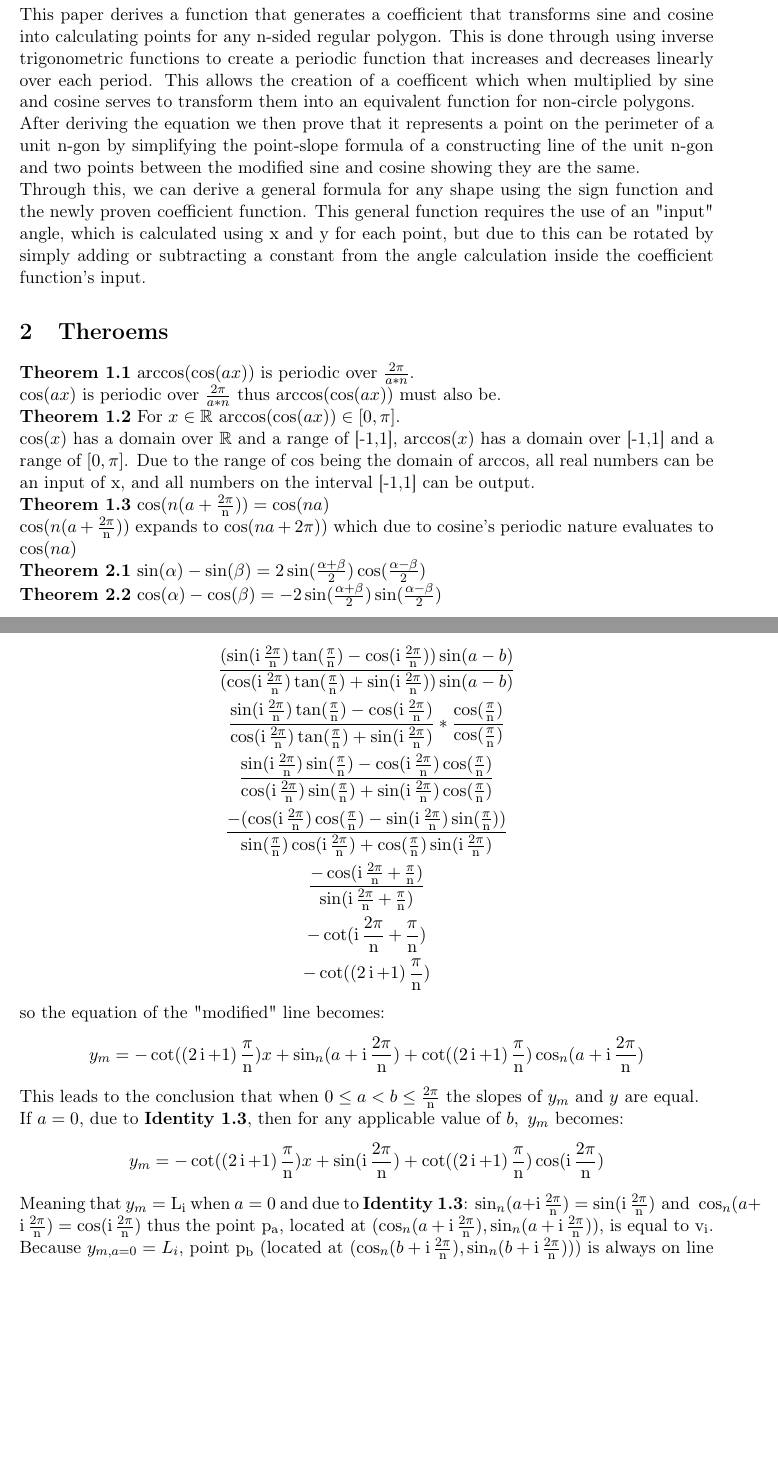
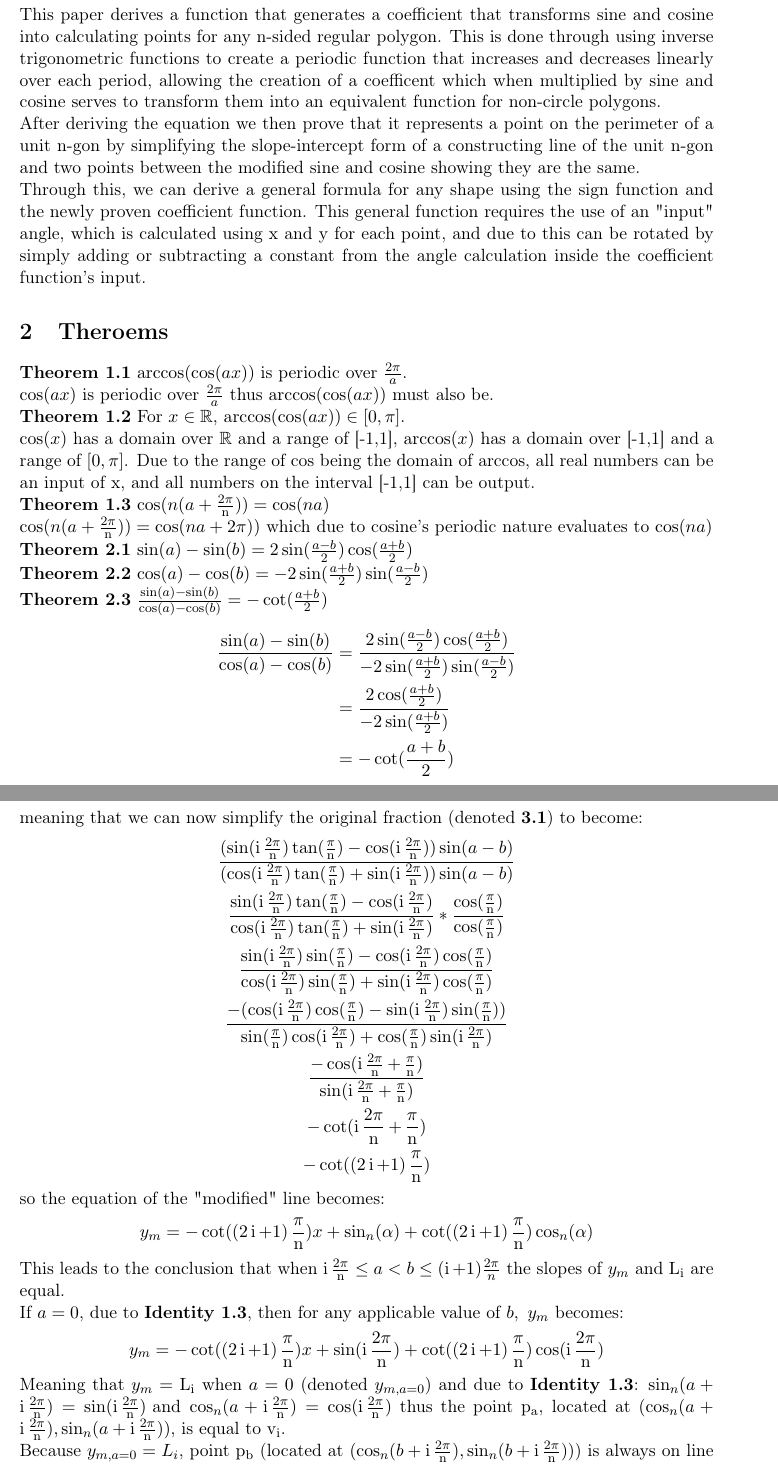
Before and after one commit to erumi321/ModifiedTrigFunctions, a LaTeX document (trigfunctionsanyregpolygon.tex): two parts of pages 3 and 8 of 9, joined at a grey line, cut so that both start at the same text, the shorter picture padded with empty space. Compiled offline with pdfLaTeX.

Commit message:
Fix more typos
fix more typos and added proof for theorems 2.1, 2.2, and added theorem 2.3

```diff
--- a/trigfunctionsanyregpolygon.tex
+++ b/trigfunctionsanyregpolygon.tex
@@ -33,23 +33,30 @@
 \newpage
 
 \section{Introduction}
-This paper derives a function that generates a coefficient that transforms sine and cosine into calculating points for any n-sided regular polygon. This is done through using inverse trigonometric functions to create a periodic function that increases and decreases linearly over each period. This allows the creation of a coefficent which when multiplied by sine and cosine serves to transform them into an equivalent function for non-circle polygons.\\
- After deriving the equation we then prove that it represents a point on the perimeter of a unit n-gon by simplifying the point-slope formula of a constructing line of the unit n-gon and two points between the modified sine and cosine showing they are the same. \\
-Through this, we can derive a general formula for any shape using the sign function and the newly proven coefficient function. This general function requires the use of an "input" angle, which is calculated using x and y for each point, but due to this can be rotated by simply adding or subtracting a constant from the angle calculation inside the coefficient function's input.
+This paper derives a function that generates a coefficient that transforms sine and cosine into calculating points for any n-sided regular polygon. This is done through using inverse trigonometric functions to create a periodic function that increases and decreases linearly over each period, allowing the creation of a coefficent which when multiplied by sine and cosine serves to transform them into an equivalent function for non-circle polygons.\\
+ After deriving the equation we then prove that it represents a point on the perimeter of a unit n-gon by simplifying the slope-intercept form of a constructing line of the unit n-gon and two points between the modified sine and cosine showing they are the same. \\
+Through this, we can derive a general formula for any shape using the sign function and the newly proven coefficient function. This general function requires the use of an "input" angle, which is calculated using x and y for each point, and due to this can be rotated by simply adding or subtracting a constant from the angle calculation inside the coefficient function's input.
 
 
 \section{Theroems}
 %\textbf{Theorem 1.1} \(\arccos(\cos(x))\neq\cos(\arccos(x))\).\\
 %This can be shown when \(a=1\mathrm{ and }x=-\frac{\pi}{6}\) which solves to \(\frac{\pi}{6}\neq-\frac{\pi}{6}\).\\
-\textbf{Theorem 1.1} \(\arccos(\cos(ax))\) is periodic over \(\frac{2\pi}{a*n}\).\\
-\(\cos(ax)\) is periodic over \(\frac{2\pi}{a*n}\) thus \(\arccos(\cos(ax))\) must also be.\\
-\textbf{Theorem 1.2} For \(x\in\mathbb{R}\) \(\arccos(\cos(ax))\in[0,\pi]\).\\
+\textbf{Theorem 1.1} \(\arccos(\cos(ax))\) is periodic over \(\frac{2\pi}{a}\).\\
+\(\cos(ax)\) is periodic over \(\frac{2\pi}{a}\) thus \(\arccos(\cos(ax))\) must also be.\\
+\textbf{Theorem 1.2} For \(x\in\mathbb{R}\), \(\arccos(\cos(ax))\in[0,\pi]\).\\
 \(\cos(x)\) has a domain over \(\mathbb{R}\) and a range of [-1,1], \(\arccos(x)\) has a domain over [-1,1] and a range of \([0,\pi]\). Due to the range of cos being the domain of arccos, all real numbers can be an input of x, and all numbers on the interval [-1,1] can be output.\\
 \textbf{Theorem 1.3} \(\cos(n(a+\period))=\cos(na)\)\\
-\(\cos(n(a+\period))\) expands to \(\cos(na+2\pi))\) which due to cosine's periodic nature evaluates to \(\cos(na)\)\\
-\textbf{Theorem 2.1} \(\sin(\alpha)-\sin(\beta)=2\sin(\frac{\alpha+\beta}{2})\cos(\frac{\alpha-\beta}{2})\)\\
-\textbf{Theorem 2.2} \(\cos(\alpha)-\cos(\beta)=-2\sin(\frac{\alpha+\beta}{2})\sin(\frac{\alpha-\beta}{2})\)
-
+\(\cos(n(a+\period))=\cos(na+2\pi))\) which due to cosine's periodic nature evaluates to \(\cos(na)\)\\
+\textbf{Theorem 2.1} \(\sin(a)-\sin(b)=2\sin(\frac{a-b}{2})\cos(\frac{a+b}{2})\)\\
+\textbf{Theorem 2.2} \(\cos(a)-\cos(b)=-2\sin(\frac{a+b}{2})\sin(\frac{a-b}{2})\)\\
+\textbf{Theorem 2.3} \(\frac{\sin(a)-\sin(b)}{\cos(a)-\cos(b)}=-\cot(\frac{a+b}{2})\)\\
+\begin{equation*}
+\begin{split}
+\frac{\sin(a)-\sin(b)}{\cos(a)-\cos(b)}&=\frac{2\sin(\frac{a-b}{2})\cos(\frac{a+b}{2})}{-2\sin(\frac{a+b}{2})\sin(\frac{a-b}{2})}\\
+&=\frac{2\cos(\frac{a+b}{2})}{-2\sin(\frac{a+b}{2})}\\
+&=-\cot(\frac{a+b}{2})
+\end{split}
+\end{equation*}
 
 \pagebreak
 \section{Trigonometric\ Equations}
@@ -154,14 +161,14 @@ meaning that we can now simplify the original fraction (denoted \textbf{3.1}) to
 \end{gather*}
 so the equation of the "modified" line becomes:
 \begin{gather*}
-y_m=-\cot((2\custi+1)\hp)x+\sin_n(a+\iperiod)+\cot((2\custi+1)\hp)\cos_n(a+\iperiod)
+y_m=-\cot((2\custi+1)\hp)x+\sin_n(\alpha)+\cot((2\custi+1)\hp)\cos_n(\alpha)
 \end{gather*}
-This leads to the conclusion that when \(0\leq a<b\leq\period\) the slopes of \(y_m\) and \(y\) are equal. \\
+This leads to the conclusion that when \(\iperiod\leq a<b\leq(\custi+1)\frac{2\pi}{n}\) the slopes of \(y_m\) and \(\mathrm{L_i}\) are equal. \\
 If \(a=0\), due to \textbf{Identity 1.3}, then for any applicable value of \(b,\ y_m\) becomes:
 \begin{gather*}
 y_m=-\cot((2\custi+1)\hp)x+\sin(\iperiod)+\cot((2\custi+1)\hp)\cos(\iperiod)
 \end{gather*}
-Meaning that \(y_m=\mathrm{L_i}\) when \(a=0\) and due to \textbf{Identity 1.3}: \(\sin_n(a+\iperiod)=\sin(\iperiod) \mathrm{\ and\ } \cos_n(a+\iperiod)=\cos(\iperiod)\) thus the point \(\rm p_a\), located at \((\cos_n(a+\iperiod), \sin_n(a+\iperiod))\), is equal to \(\rm v_i\).\\
+Meaning that \(y_m=\mathrm{L_i}\) when \(a=0\) (denoted  \(y_{m,a=0}\)) and due to \textbf{Identity 1.3}: \(\sin_n(a+\iperiod)=\sin(\iperiod) \mathrm{\ and\ } \cos_n(a+\iperiod)=\cos(\iperiod)\) thus the point \(\rm p_a\), located at \((\cos_n(a+\iperiod), \sin_n(a+\iperiod))\), is equal to \(\rm v_i\).\\
 Because \(y_{m,a=0} = L_i\), point \(\rm p_b\) (located at \((\cos_n(b+\iperiod),\sin_n(b+\iperiod))\)) is always on line segment \(\rm L_i\), thus when \(a\neq0\), \(\rm p_a\) must also always be on line segment \(\rm L_i\).\\
 This means that for any value \(x\) where \(0\leq x \leq\period\), the point \(\rm p_x\), located at \((\cos_n(x+\iperiod),\sin_n(x+\iperiod))\), falls on line \(\rm L_i\) of shape \(\rm s_n\), and since \(\custi\in\mathbb{Z}\), any point \(\rm p_\theta\), located at \((\cos_n(\theta),\sin_n(\theta))\), will always be on the perimeter of shape \(\rm s_n\).
 
```
Also changed, not shown: trigfunctionsanyregpolygon.pdf, trigfunctionsanyregpolygon.tex (16 more changed lines), 2 other files.
